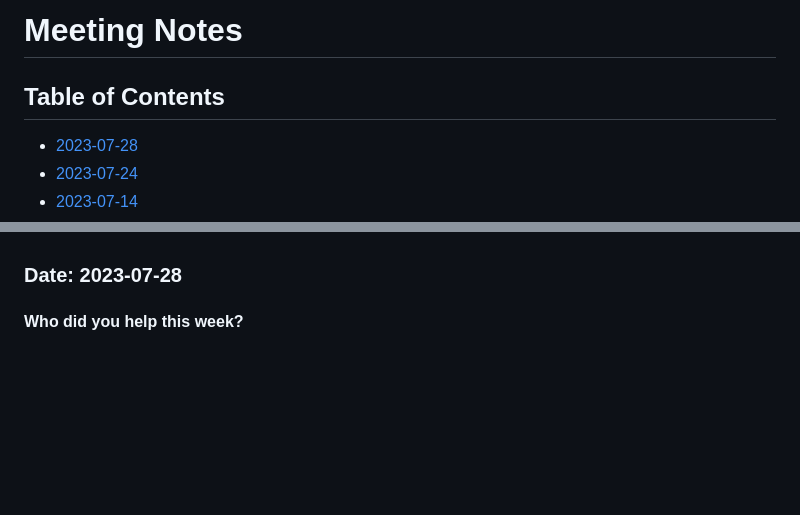
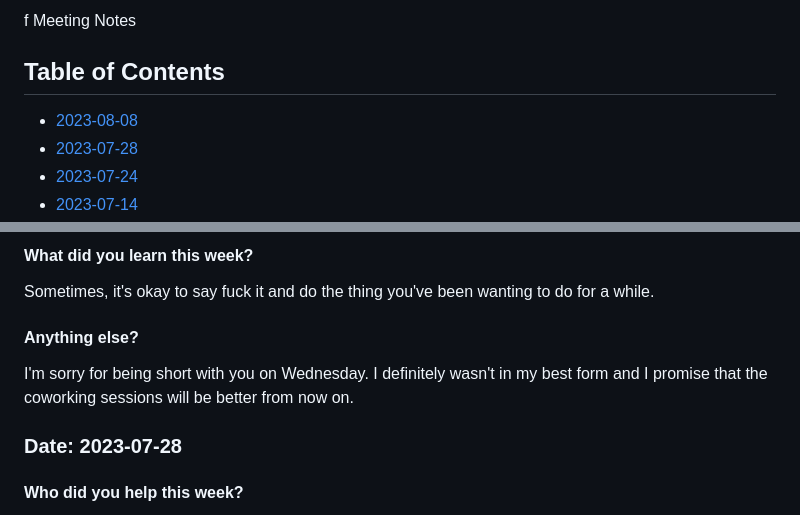
Before and after one commit to zkamvar/stunning-barnacle, a Markdown page: Notes-2023.md, 2 parts joined by grey strips. Drawn GitHub-style; blank space fills up the shorter version.

Commit message:
update notes from first week of August
cc @froggleston

```diff
--- a/Notes-2023.md
+++ b/Notes-2023.md
@@ -1,7 +1,8 @@
-# Meeting Notes
+f Meeting Notes
 
 ## Table of Contents
 
+ - [2023-08-08](#date-2023-08-04)
  - [2023-07-28](#date-2023-07-28)
  - [2023-07-24](#date-2023-07-24)
  - [2023-07-14](#date-2023-07-14)
@@ -25,3 +111,12 @@
+#### What did you learn this week?
+
+Sometimes, it's okay to say fuck it and do the thing you've been wanting to do
+for a while.
+
+#### Anything else?
+
+I'm sorry for being short with you on Wednesday. I definitely wasn't in my best
+form and I promise that the coworking sessions will be better from now on.
 
 ### Date: 2023-07-28
 
```
Also changed, not shown: other parts of Notes-2023.md (+85 -0 lines).
